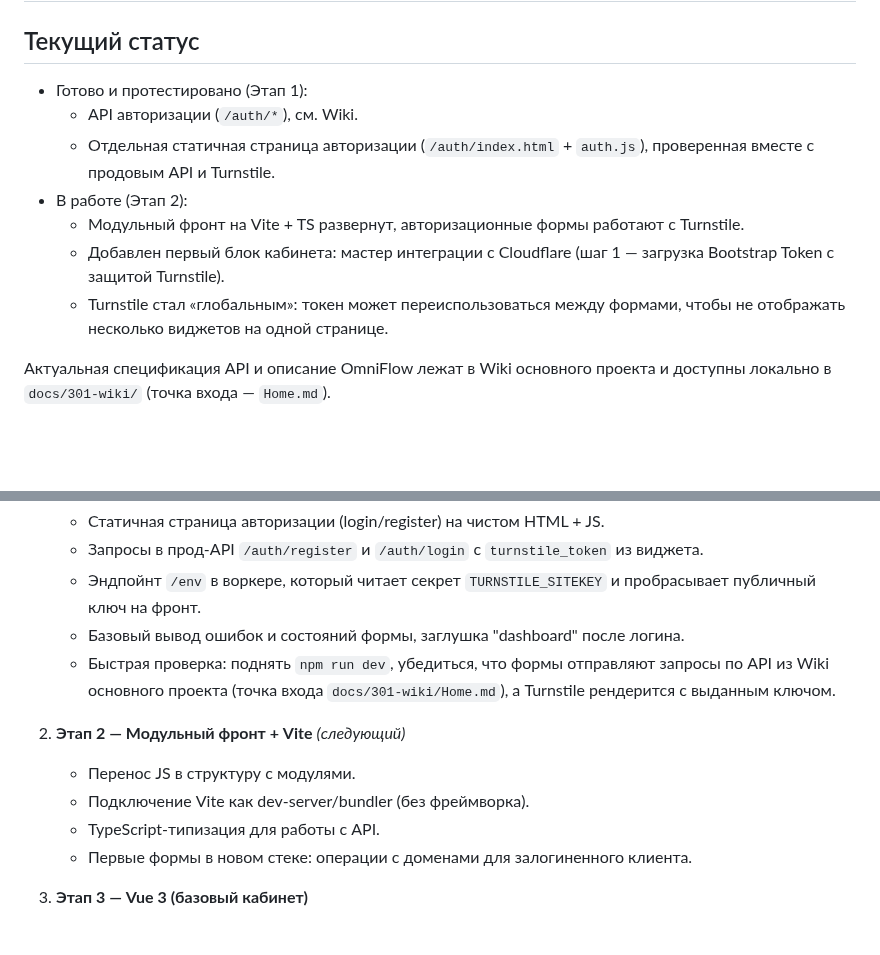
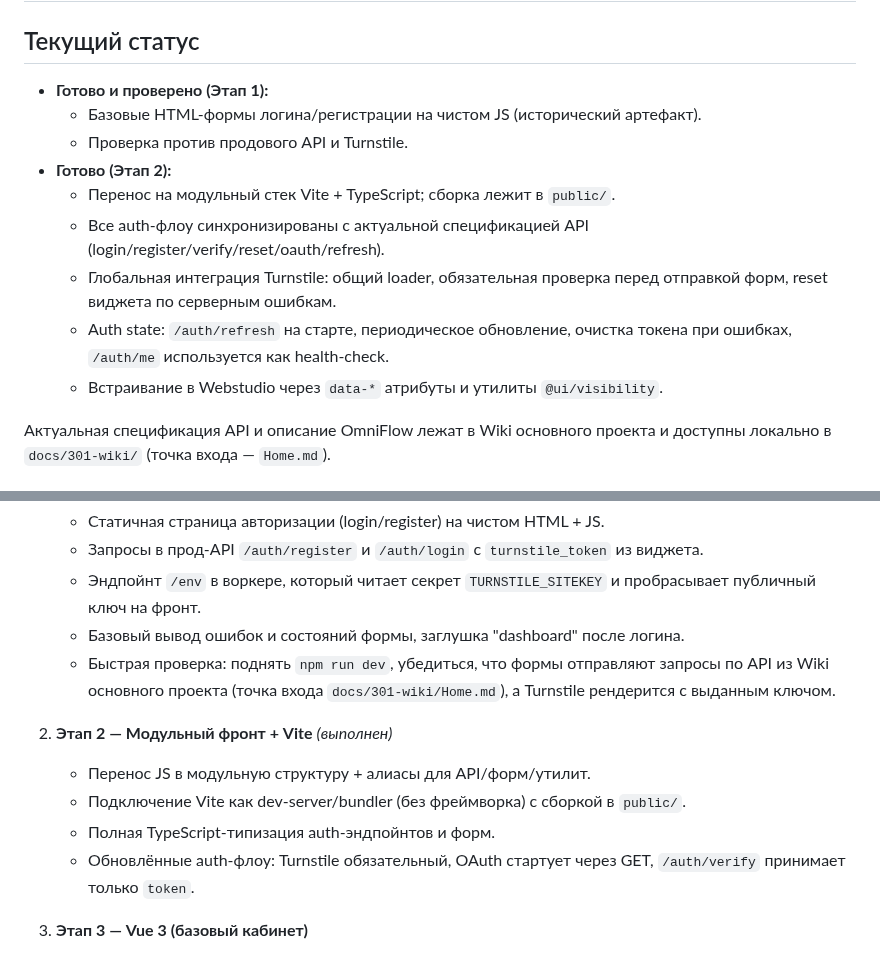
Before and after one commit to admin310st/301-ui, a Markdown page: docs/ui-roadmap.ru.md, 2 parts joined by grey strips. GitHub-like rendering; blank space fills up the shorter version.

```diff
--- a/docs/ui-roadmap.ru.md
+++ b/docs/ui-roadmap.ru.md
@@ -1,13 +1,15 @@
 # Roadmap пользовательского интерфейса 301.st
 
 ## Текущий статус
-- Готово и протестировано (Этап 1):
-  - API авторизации (`/auth/*`), см. Wiki.
-  - Отдельная статичная страница авторизации (`/auth/index.html` + `auth.js`), проверенная вместе с продовым API и Turnstile.
-- В работе (Этап 2):
-  - Модульный фронт на Vite + TS развернут, авторизационные формы работают с Turnstile.
-  - Добавлен первый блок кабинета: мастер интеграции с Cloudflare (шаг 1 — загрузка Bootstrap Token с защитой Turnstile).
-  - Turnstile стал «глобальным»: токен может переиспользоваться между формами, чтобы не отображать несколько виджетов на одной странице.
+- **Готово и проверено (Этап 1):**
+  - Базовые HTML-формы логина/регистрации на чистом JS (исторический артефакт).
+  - Проверка против продового API и Turnstile.
+- **Готово (Этап 2):**
+  - Перенос на модульный стек Vite + TypeScript; сборка лежит в `public/`.
+  - Все auth-флоу синхронизированы с актуальной спецификацией API (login/register/verify/reset/oauth/refresh).
+  - Глобальная интеграция Turnstile: общий loader, обязательная проверка перед отправкой форм, reset виджета по серверным ошибкам.
+  - Auth state: `/auth/refresh` на старте, периодическое обновление, очистка токена при ошибках, `/auth/me` используется как health-check.
+  - Встраивание в Webstudio через `data-*` атрибуты и утилиты `@ui/visibility`.
 
 Актуальная спецификация API и описание OmniFlow лежат в Wiki основного проекта и доступны локально в `docs/301-wiki/` (точка входа — `Home.md`).
 
@@ -19,11 +21,11 @@
    - Базовый вывод ошибок и состояний формы, заглушка "dashboard" после логина.
    - Быстрая проверка: поднять `npm run dev`, убедиться, что формы отправляют запросы по API из Wiki основного проекта (точка входа `docs/301-wiki/Home.md`), а Turnstile рендерится с выданным ключом.
 
-2. **Этап 2 — Модульный фронт + Vite** *(следующий)*
-   - Перенос JS в структуру с модулями.
-   - Подключение Vite как dev-server/bundler (без фреймворка).
-   - TypeScript-типизация для работы с API.
-   - Первые формы в новом стеке: операции с доменами для залогиненного клиента.
+2. **Этап 2 — Модульный фронт + Vite** *(выполнен)*
+   - Перенос JS в модульную структуру + алиасы для API/форм/утилит.
+   - Подключение Vite как dev-server/bundler (без фреймворка) c сборкой в `public/`.
+   - Полная TypeScript-типизация auth-эндпойнтов и форм.
+   - Обновлённые auth-флоу: Turnstile обязательный, OAuth стартует через GET, `/auth/verify` принимает только `token`.
 
 3. **Этап 3 — Vue 3 (базовый кабинет)**
    - Подключение Vue 3 + Composition API.
```
Also changed, not shown: README.md (+8 -6 lines), docs/codex-auth-sync.md (deleted, +0 -247 lines).
